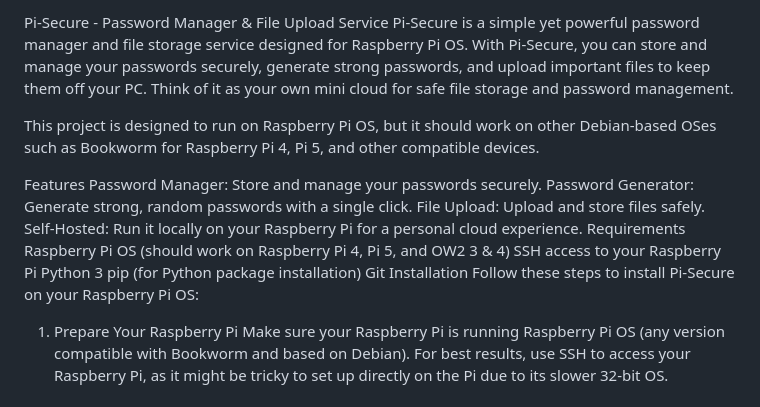
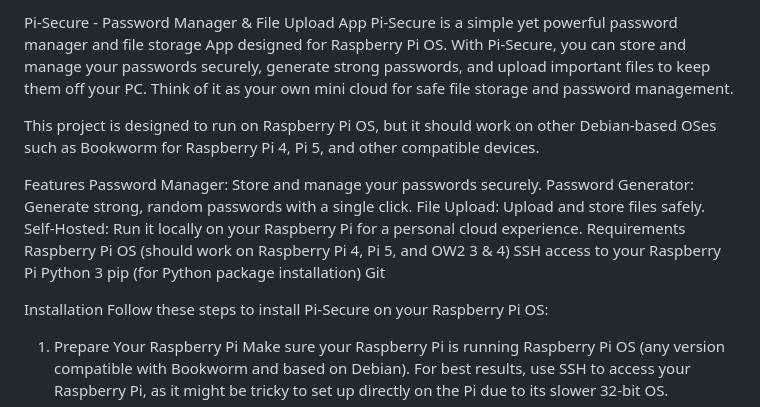
Before and after one commit to KoDakness/pi-secure, a Markdown page: README.md, the part around the change. GitHub-like rendering.

```diff
--- a/README.md
+++ b/README.md
@@ -1,5 +1,5 @@
-Pi-Secure - Password Manager & File Upload Service
-Pi-Secure is a simple yet powerful password manager and file storage service designed for Raspberry Pi OS. With Pi-Secure, you can store and manage your passwords securely, generate strong passwords, and upload important files to keep them off your PC. Think of it as your own mini cloud for safe file storage and password management.
+Pi-Secure - Password Manager & File Upload App
+Pi-Secure is a simple yet powerful password manager and file storage App designed for Raspberry Pi OS. With Pi-Secure, you can store and manage your passwords securely, generate strong passwords, and upload important files to keep them off your PC. Think of it as your own mini cloud for safe file storage and password management.
 
 This project is designed to run on Raspberry Pi OS, but it should work on other Debian-based OSes such as Bookworm for Raspberry Pi 4, Pi 5, and other compatible devices.
 
@@ -14,6 +14,7 @@ SSH access to your Raspberry Pi
 Python 3
 pip (for Python package installation)
 Git
+
 Installation
 Follow these steps to install Pi-Secure on your Raspberry Pi OS:
 
```
